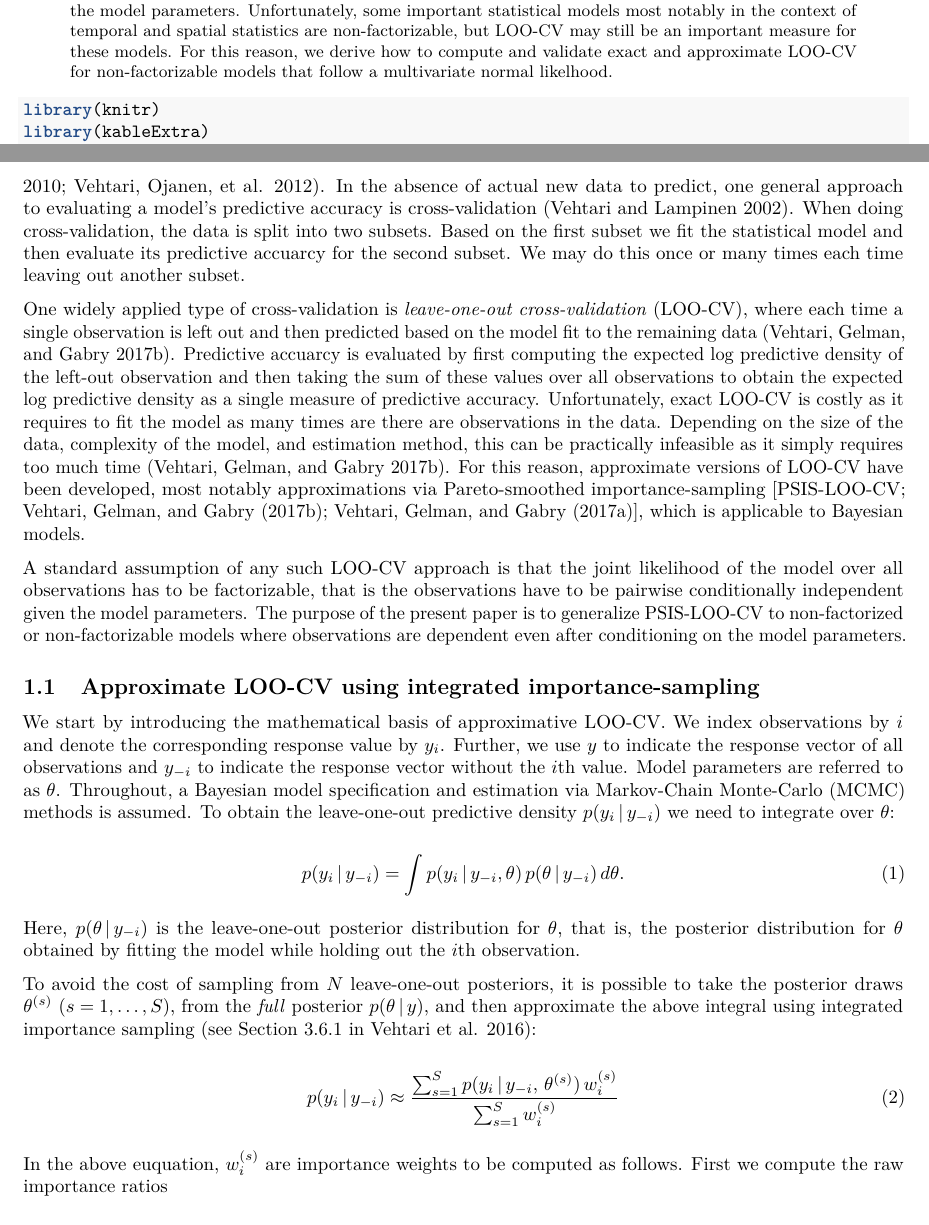
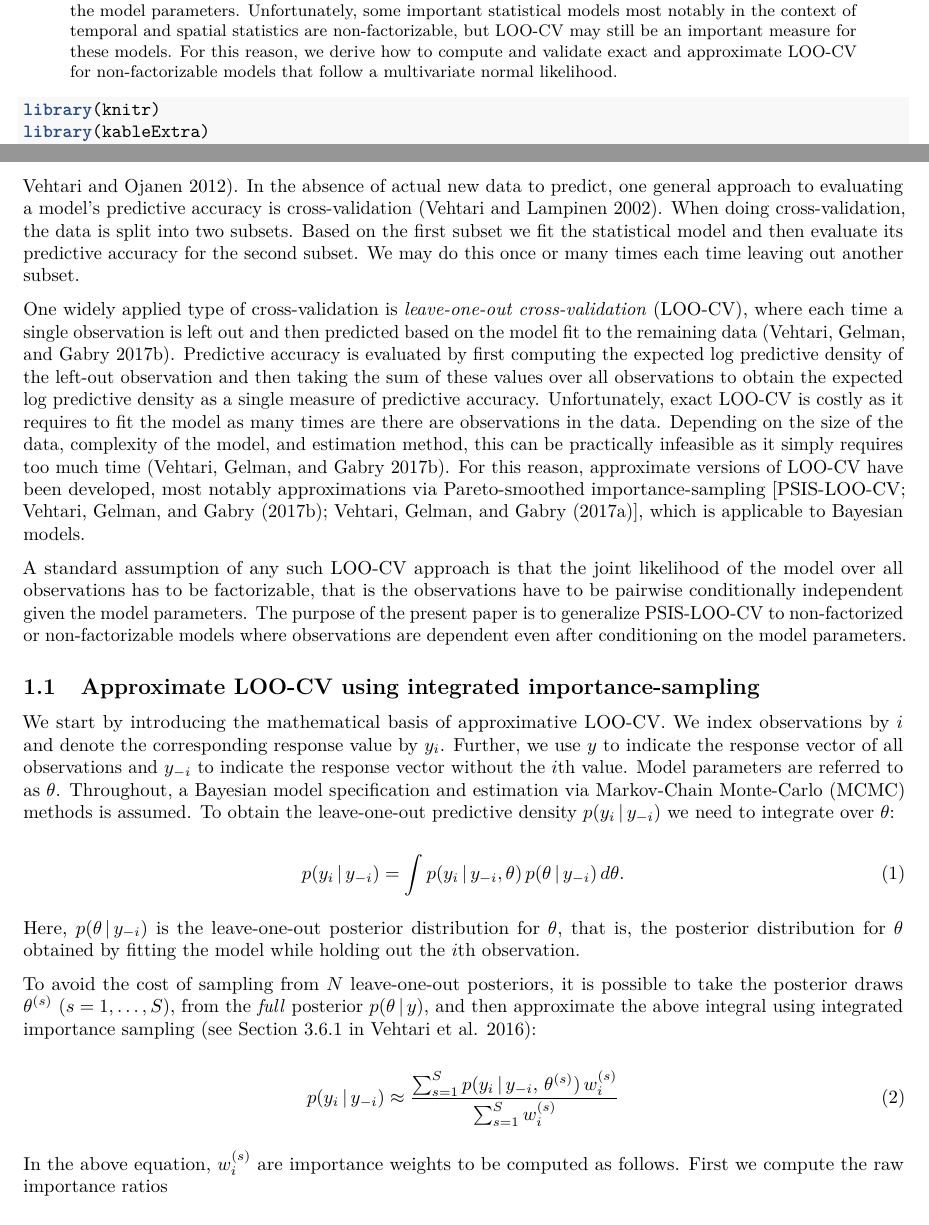
Before and after one commit to paul-buerkner/psis-non-factorized-paper, an R Markdown document (psis_non_factorizable_models.Rmd): two parts of pages 1 and 2 of 10, joined at a grey line, cut so that both start at the same text. Rendered offline with R 4.5, knitr and Pandoc, then LaTeX, with nearby package versions; drawn as R Markdown's standard PDF in place of the format the file asks for; some code elsewhere in the file could not run offline.

Commit message:
spell check

```diff
--- a/psis_non_factorizable_models.Rmd
+++ b/psis_non_factorizable_models.Rmd
@@ -33,8 +33,8 @@ abstract: |
   context of temporal and spatial statistics are non-factorizable, but LOO-CV may still
   be an important measure for these models. For this reason, we derive how to
   compute and validate exact and approximate LOO-CV for non-factorizable models
-  that follow a multivariate normal likelhood.
-keywords: cross-validation, pareto-smoothed importance-sampling,
+  that follow a multivariate normal likelihood.
+keywords: cross-validation, Pareto-smoothed importance-sampling,
   non-factorizable models, SAR models
 lang: english
 output:
@@ -105,13 +105,13 @@ accuracy, for instance for the purpose of model comparison or selection
 new data to predict, one general approach to evaluating a model's predictive
 accuracy is cross-validation [@vehtari2002]. When doing cross-validation, the
 data is split into two subsets. Based on the first subset we fit the statistical
-model and then evaluate its predictive accuarcy for the second subset. We may do
+model and then evaluate its predictive accuracy for the second subset. We may do
 this once or many times each time leaving out another subset.
 
 One widely applied type of cross-validation is *leave-one-out cross-validation*
 (LOO-CV), where each time a single observation is left out and then predicted
 based on the model fit to the remaining data [@vehtari2017loo]. Predictive
-accuarcy is evaluated by first computing the expected log predictive density of
+accuracy is evaluated by first computing the expected log predictive density of
 the left-out observation and then taking the sum of these values over all observations
 to obtain the expected log predictive density as a single measure of predictive
 accuracy. Unfortunately, exact LOO-CV is costly as it requires to fit the model
@@ -158,7 +158,7 @@ using integrated importance sampling [see Section 3.6.1 in @vehtari2016]:
    \frac{ \sum_{s=1}^S p(y_i\,|\,y_{-i},\,\theta^{(s)}) \,w_i^{(s)}}{ \sum_{s=1}^S w_i^{(s)}}
 \end{equation}
 
-In the above euquation, $w_i^{(s)}$ are importance weights to be computed as follows. First we compute the raw importance ratios
+In the above equation, $w_i^{(s)}$ are importance weights to be computed as follows. First we compute the raw importance ratios
 
 \begin{equation}
   r_i^{(s)} \propto \frac{1}{p(y_i \,|\, y_{-i}, \, \theta^{(s)})},
```
Also changed, not shown: psis_non_factorizable_models.bib (+2 -3 lines), psis_non_factorizable_models.Rmd (2 more changed lines).
